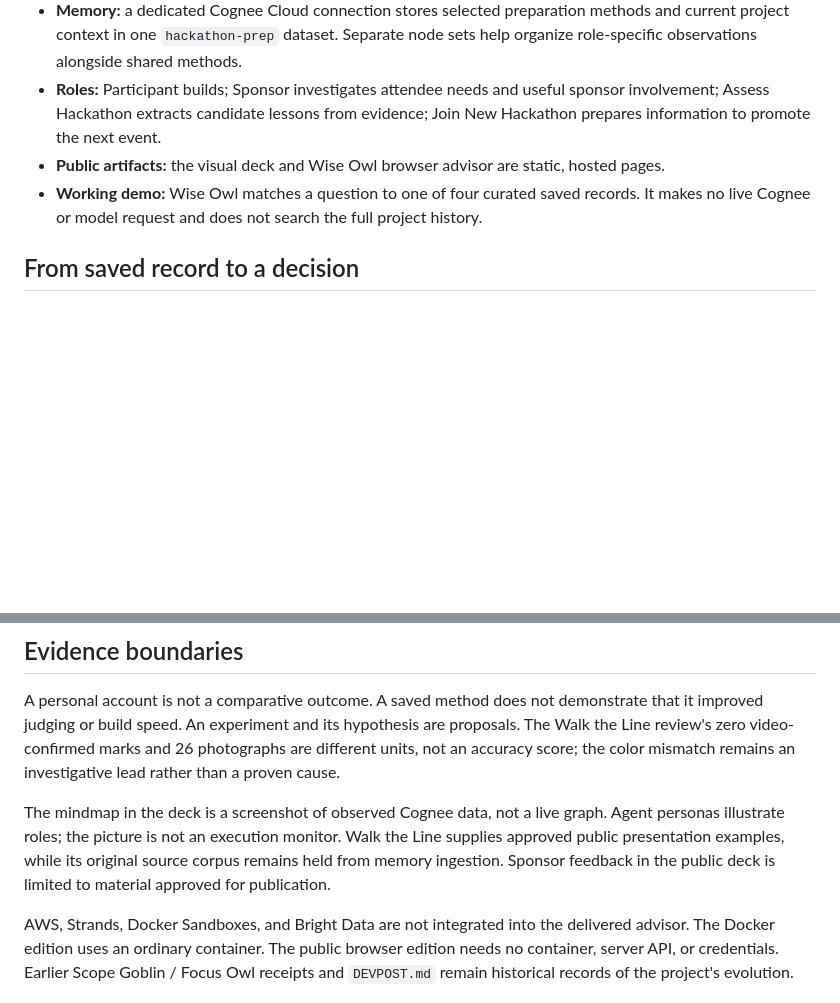
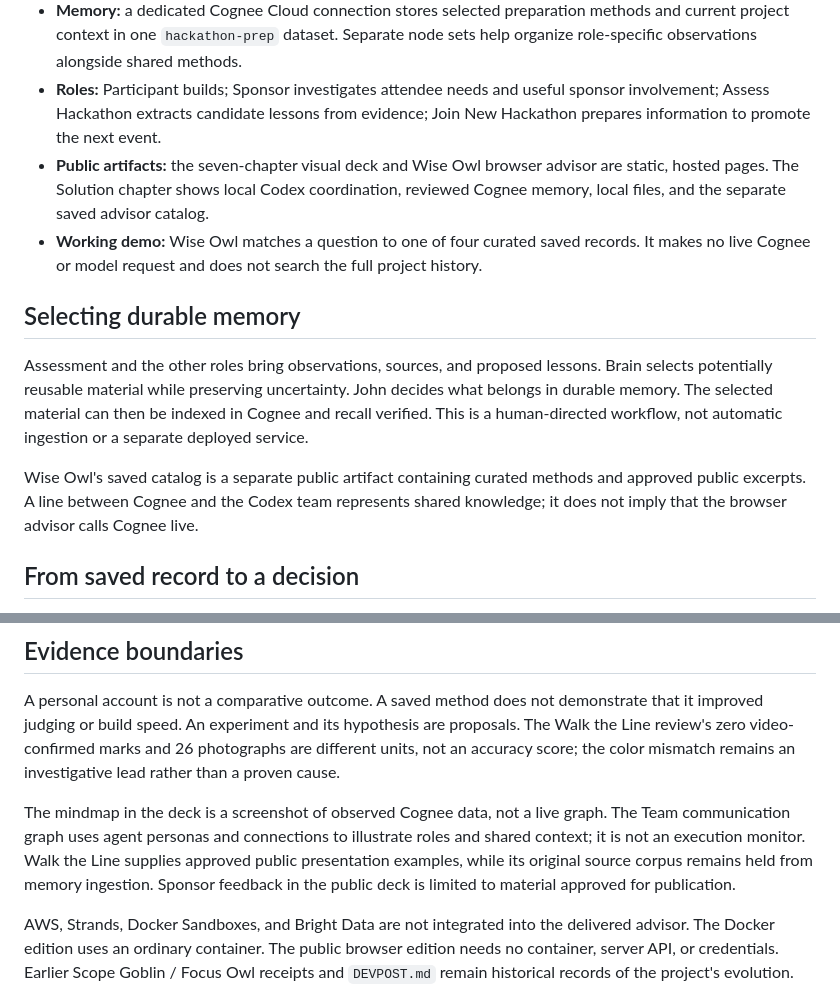
Before and after one commit to jymiller/hack-cognee, a Markdown page: docs/architecture.md, 2 parts joined by grey strips. Drawn GitHub-style; blank space fills up the shorter version.

```diff
--- a/docs/architecture.md
+++ b/docs/architecture.md
@@ -10,8 +10,14 @@ A hackathon has a beginning, middle, and end: ideate, build, review. The Looping
 - **Coordination:** Brain is the main Codex task and co-pilot. Supporting roles check in for shared context and help.
 - **Memory:** a dedicated Cognee Cloud connection stores selected preparation methods and current project context in one `hackathon-prep` dataset. Separate node sets help organize role-specific observations alongside shared methods.
 - **Roles:** Participant builds; Sponsor investigates attendee needs and useful sponsor involvement; Assess Hackathon extracts candidate lessons from evidence; Join New Hackathon prepares information to promote the next event.
-- **Public artifacts:** the visual deck and Wise Owl browser advisor are static, hosted pages.
+- **Public artifacts:** the seven-chapter visual deck and Wise Owl browser advisor are static, hosted pages. The Solution chapter shows local Codex coordination, reviewed Cognee memory, local files, and the separate saved advisor catalog.
 - **Working demo:** Wise Owl matches a question to one of four curated saved records. It makes no live Cognee or model request and does not search the full project history.
+
+## Selecting durable memory
+
+Assessment and the other roles bring observations, sources, and proposed lessons. Brain selects potentially reusable material while preserving uncertainty. John decides what belongs in durable memory. The selected material can then be indexed in Cognee and recall verified. This is a human-directed workflow, not automatic ingestion or a separate deployed service.
+
+Wise Owl's saved catalog is a separate public artifact containing curated methods and approved public excerpts. A line between Cognee and the Codex team represents shared knowledge; it does not imply that the browser advisor calls Cognee live.
 
 ## From saved record to a decision
 
@@ -28,6 +34,6 @@ A hackathon has a beginning, middle, and end: ideate, build, review. The Looping
 
 A personal account is not a comparative outcome. A saved method does not demonstrate that it improved judging or build speed. An experiment and its hypothesis are proposals. The Walk the Line review's zero video-confirmed marks and 26 photographs are different units, not an accuracy score; the color mismatch remains an investigative lead rather than a proven cause.
 
-The mindmap in the deck is a screenshot of observed Cognee data, not a live graph. Agent personas illustrate roles; the picture is not an execution monitor. Walk the Line supplies approved public presentation examples, while its original source corpus remains held from memory ingestion. Sponsor feedback in the public deck is limited to material approved for publication.
+The mindmap in the deck is a screenshot of observed Cognee data, not a live graph. The Team communication graph uses agent personas and connections to illustrate roles and shared context; it is not an execution monitor. Walk the Line supplies approved public presentation examples, while its original source corpus remains held from memory ingestion. Sponsor feedback in the public deck is limited to material approved for publication.
 
 AWS, Strands, Docker Sandboxes, and Bright Data are not integrated into the delivered advisor. The Docker edition uses an ordinary container. The public browser edition needs no container, server API, or credentials. Earlier Scope Goblin / Focus Owl receipts and `DEVPOST.md` remain historical records of the project's evolution.
```
Also changed, not shown: README.md (+6 -4 lines), docs/visual-credits.md (+2 -2 lines), docs/screenshots/agent-round-table.png, docs/screenshots/looping-lab.png, docs/screenshots/solution.png (added), 5 other files.
